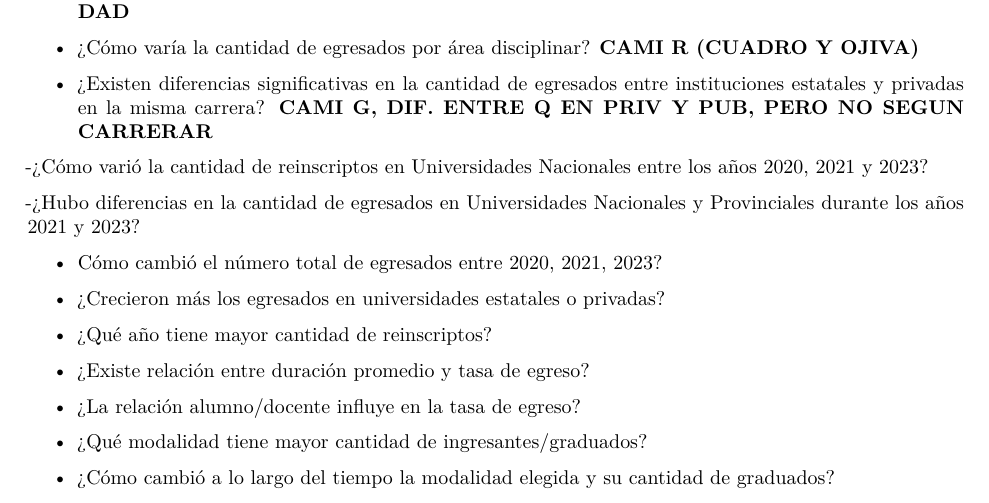
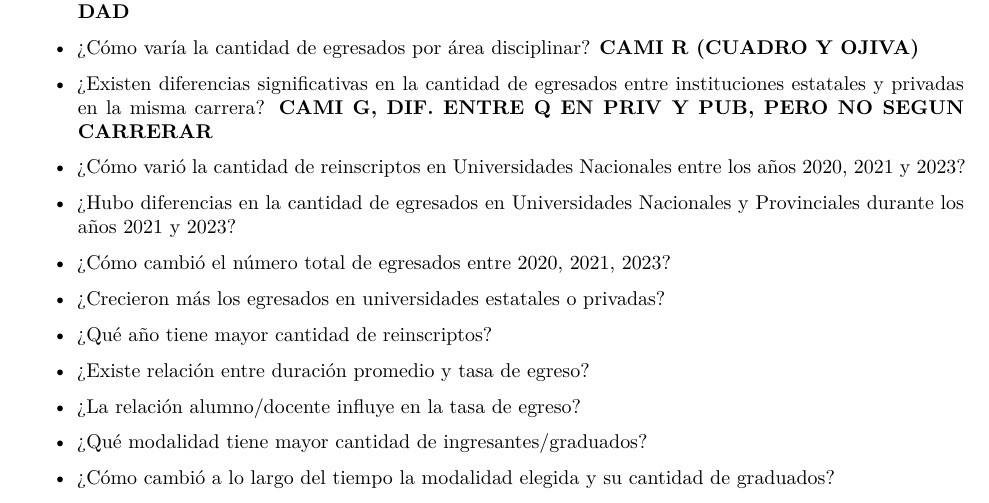
Before and after one commit to camigonzalez-hub/Proyecto.R.2.0, an R Markdown document (Proyecto.2.0.Rmd): part of page 2 of 13, cut so that both start at the same text. Rendered offline with R 4.5, knitr and Pandoc, then LaTeX, with nearby package versions.

Commit message:
preguntas

```diff
--- a/Proyecto.2.0.Rmd
+++ b/Proyecto.2.0.Rmd
@@ -54,11 +54,11 @@ Estas fuentes permiten analizar los factores que influyen en la *tasa de egreso
 - ¿Existen diferencias significativas en la cantidad de egresados
 entre instituciones estatales y privadas en la misma carrera? **CAMI G, DIF. ENTRE Q EN PRIV Y PUB, PERO NO SEGUN CARRERAR**
 
--¿Cómo varió la cantidad de reinscriptos en Universidades Nacionales entre los años 2020, 2021 y 2023?
+- ¿Cómo varió la cantidad de reinscriptos en Universidades Nacionales entre los años 2020, 2021 y 2023?
 
--¿Hubo diferencias en la cantidad de egresados en Universidades Nacionales y Provinciales durante los años 2021 y 2023?
+- ¿Hubo diferencias en la cantidad de egresados en Universidades Nacionales y Provinciales durante los años 2021 y 2023?
 
-- Cómo cambió el número total de egresados entre 2020, 2021, 2023?
+- ¿Cómo cambió el número total de egresados entre 2020, 2021, 2023?
 
 - ¿Crecieron más los egresados en universidades estatales o privadas?
 
```
Also changed, not shown: Proyecto.2.0.pdf.
